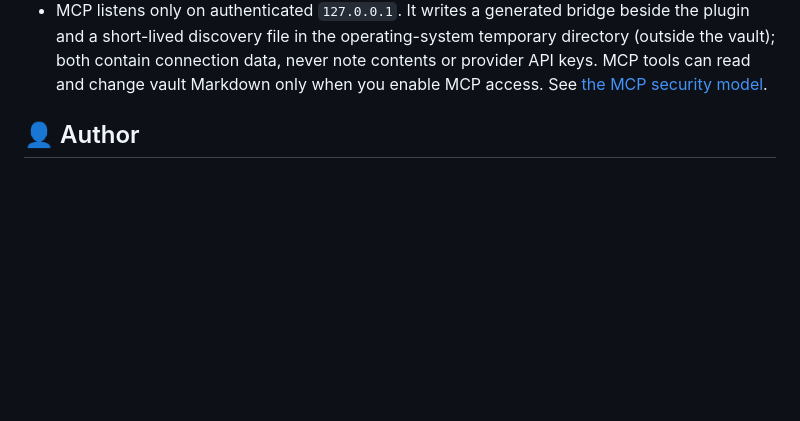
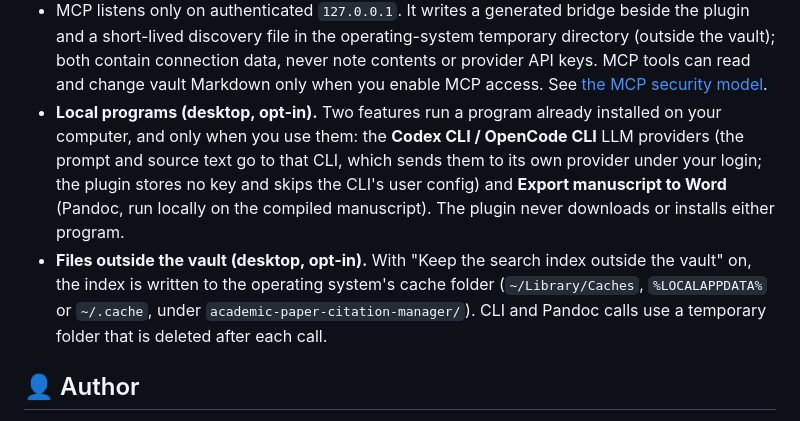
Before and after one commit to grotyx/rag-obsidian, a Markdown page: README.md, the part around the change. GitHub-like rendering; blank space fills up the shorter version.

```diff
--- a/README.md
+++ b/README.md
@@ -315,6 +315,16 @@ See [`docs/MCP.md`](./docs/MCP.md) for external-AI setup,
   vault); both contain connection data, never note contents or provider API keys. MCP tools can
   read and change vault Markdown only when you enable MCP access. See [the MCP security
   model](docs/MCP.md#editing-and-deletion-safeguards).
+- **Local programs (desktop, opt-in).** Two features run a program already installed on your
+  computer, and only when you use them: the **Codex CLI / OpenCode CLI** LLM providers (the prompt
+  and source text go to that CLI, which sends them to its own provider under your login; the
+  plugin stores no key and skips the CLI's user config) and **Export manuscript to Word**
+  (Pandoc, run locally on the compiled manuscript). The plugin never downloads or installs
+  either program.
+- **Files outside the vault (desktop, opt-in).** With "Keep the search index outside the vault"
+  on, the index is written to the operating system's cache folder
+  (`~/Library/Caches`, `%LOCALAPPDATA%` or `~/.cache`, under `academic-paper-citation-manager/`).
+  CLI and Pandoc calls use a temporary folder that is deleted after each call.
 
 ## 👤 Author
 
```
Also changed, not shown: README.ko.md (+7 -0 lines), docs/STORE_SUBMISSION.md (+5 -2 lines).
